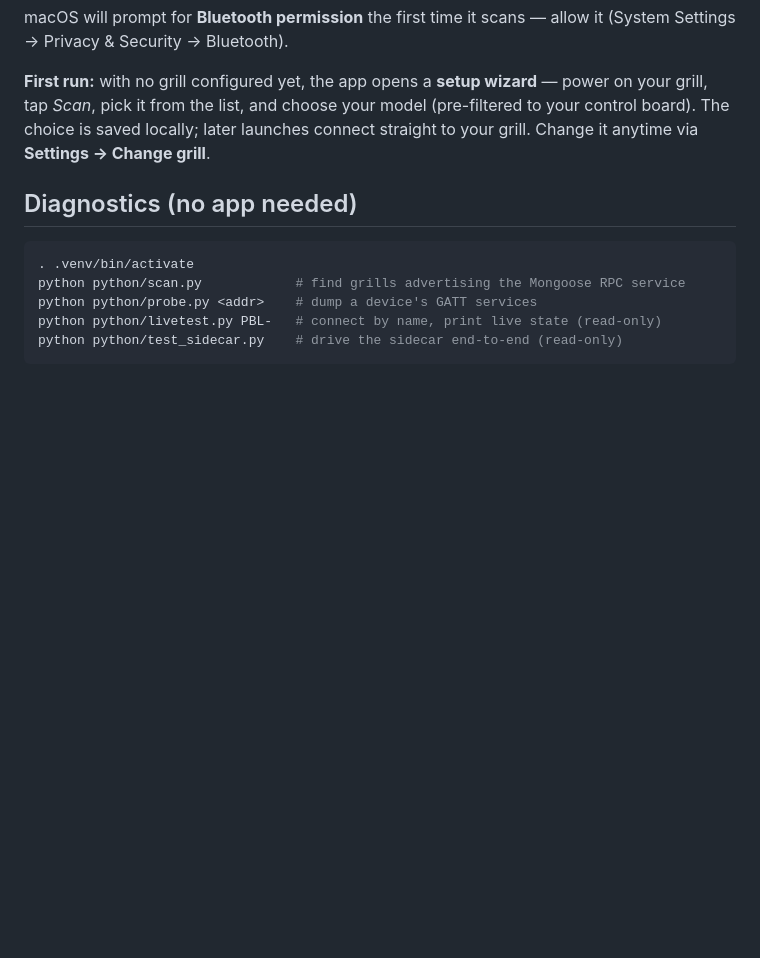
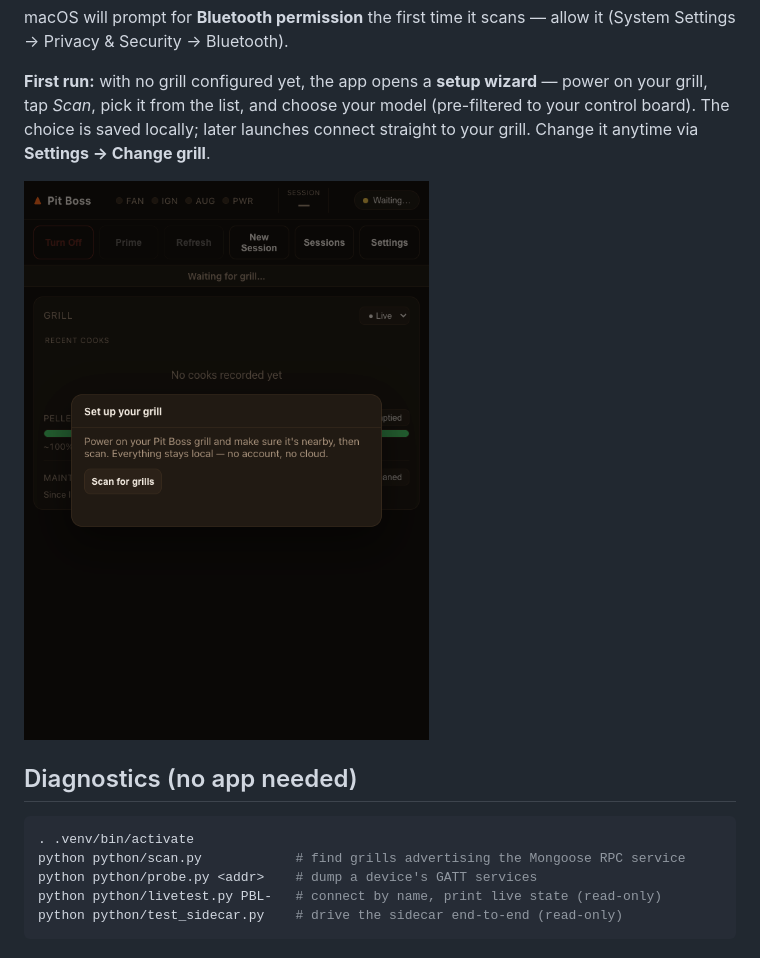
Before and after one commit to travisdetert/openkb-pitboss-controller, a Markdown page: README.md, the part around the change. Drawn GitHub-style; pictures changed too: docs/screenshots/wizard.png; blank space fills up the shorter version.

Commit message:
docs: refresh screenshots and case study after generalization
Regenerate the first-run screenshot from a clean data reset, so it shows the true
new-user state — the setup wizard over an empty "No cooks recorded yet" dashboard,
not the developer's accumulated cooks — and add it to the README's first-run note.
Extend the case study with the generalization arc (a seventh feedback-loop card and
the newer commits; count 16 -> 20). Keeping docs and screenshots current with major
updates is the standing expectation, applied here.

Co-Authored-By: Claude Opus 4.8 <noreply@anthropic.com>

````diff
--- a/README.md
+++ b/README.md
@@ -90,6 +90,8 @@ power on your grill, tap *Scan*, pick it from the list, and choose your model
 (pre-filtered to your control board). The choice is saved locally; later launches
 connect straight to your grill. Change it anytime via **Settings → Change grill**.
 
+![First-run setup wizard over a fresh, empty dashboard — scan for your grill, no account or cloud.](docs/screenshots/wizard.png)
+
 ## Diagnostics (no app needed)
 
 ```bash
````
Also changed, not shown: 1 other file.
